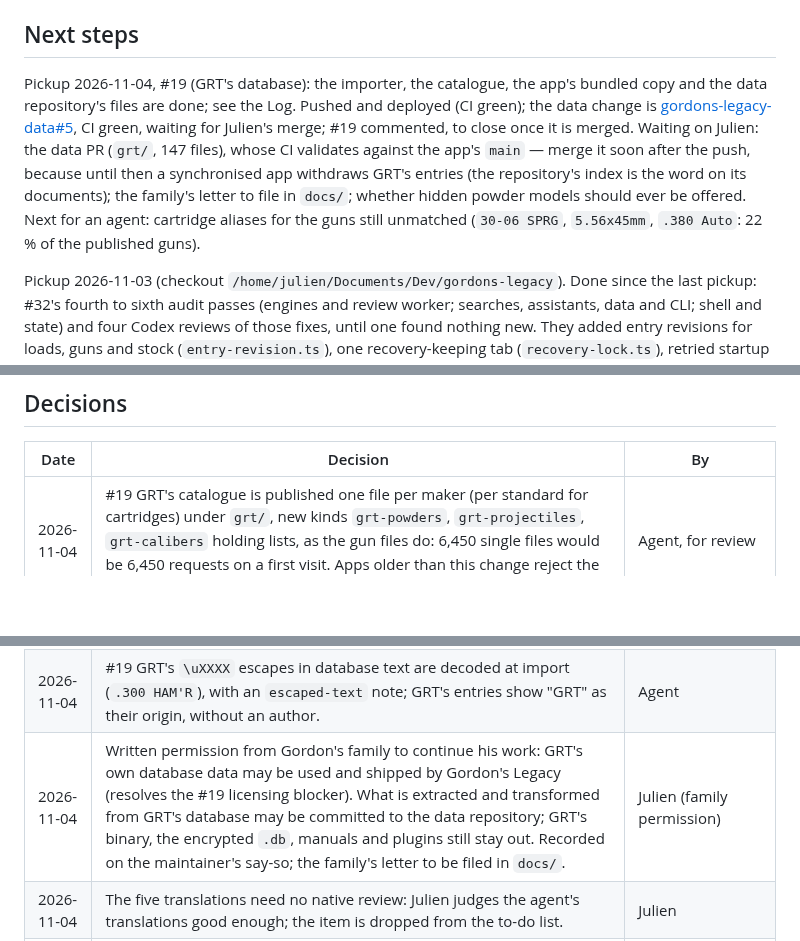
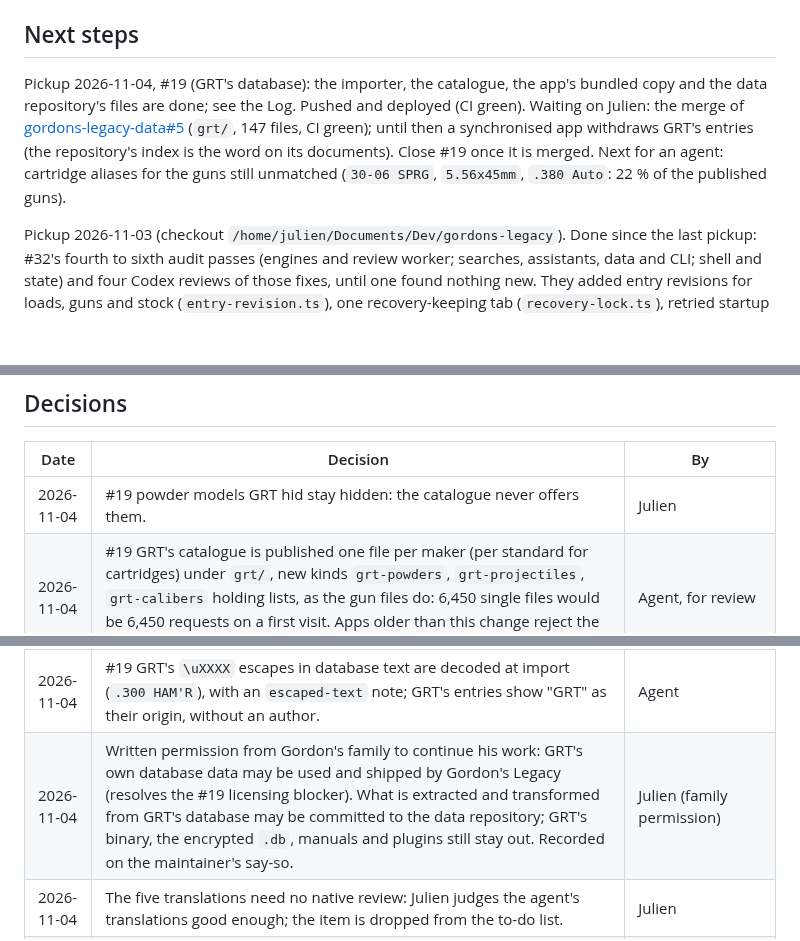
Before and after one commit to AnnoyingTechnology/gordons-legacy, a Markdown page: docs/PROGRESS.md, 3 parts joined by grey strips. Drawn GitHub-style; blank space fills up the shorter version.

Commit message:
Record that GRT's hidden powder models stay hidden (Julien, #19)

```diff
--- a/docs/PROGRESS.md
+++ b/docs/PROGRESS.md
@@ -21,14 +21,11 @@ Handoff record. Update after each meaningful step (see [AGENTS.md](../AGENTS.md)
 ## Next steps
 
 Pickup 2026-11-04, #19 (GRT's database): the importer, the catalogue, the app's bundled copy and the
-data repository's files are done; see the Log. Pushed and deployed (CI green); the data change is
-[gordons-legacy-data#5](https://github.com/AnnoyingTechnology/gordons-legacy-data/pull/5), CI green, waiting
-for Julien's merge; #19 commented, to close once it is merged. Waiting on Julien: the data PR (`grt/`, 147 files), whose CI validates against the app's `main` — merge it soon after
-the push, because until then a synchronised app withdraws GRT's entries (the repository's index is the
-word on its documents); the family's
-letter to file in `docs/`; whether hidden powder models should ever be offered. Next for an agent:
-cartridge aliases for the guns still unmatched (`30-06 SPRG`, `5.56x45mm`, `.380 Auto`: 22 % of the
-published guns).
+data repository's files are done; see the Log. Pushed and deployed (CI green). Waiting on Julien: the
+merge of [gordons-legacy-data#5](https://github.com/AnnoyingTechnology/gordons-legacy-data/pull/5) (`grt/`,
+147 files, CI green); until then a synchronised app withdraws GRT's entries (the repository's index is
+the word on its documents). Close #19 once it is merged. Next for an agent: cartridge aliases for the
+guns still unmatched (`30-06 SPRG`, `5.56x45mm`, `.380 Auto`: 22 % of the published guns).
 
 Pickup 2026-11-03 (checkout `/home/julien/Documents/Dev/gordons-legacy`). Done since the last pickup:
 #32's fourth to sixth audit passes (engines and review worker; searches, assistants, data and CLI;
@@ -109,11 +106,12 @@ Reverse-engineering workspace (local, never committed; procedure in `docs/model/
 
 | Date | Decision | By |
 |---|---|---|
+| 2026-11-04 | #19 powder models GRT hid stay hidden: the catalogue never offers them. | Julien |
 | 2026-11-04 | #19 GRT's catalogue is published one file per maker (per standard for cartridges) under `grt/`, new kinds `grt-powders`, `grt-projectiles`, `grt-calibers` holding lists, as the gun files do: 6,450 single files would be 6,450 requests on a first visit. Apps older than this change reject the new index and keep their cache until reloaded. | Agent, for review |
 | 2026-11-04 | #19 the catalogue holds GRT's own rows only (`cby` = GRT), not deleted, and no powder model GRT hid (`mode` = hidden: 456 of 683, earlier fits, `DEV` iterations, 21 powders withdrawn whole); a record the importer warns about is left out. Every record left out is listed in `docs/data/grt-catalogue.md`. | Agent, for review |
 | 2026-11-04 | #19 the catalogue is bundled with the app (4.5 MB of JS instead of 1.1 MB, 555 kB gzipped, about 50 ms to check at startup), so a first visit offline has it. Entries merge by document: a cached or downloaded file replaces its bundled copy; after a synchronisation, a file the index no longer lists is withdrawn (also GRT's whole catalogue until the data PR is merged), one that failed to download keeps the copy. For one cartridge, the user's own definition wins, then GRT's, then the community's. | Agent, for review |
 | 2026-11-04 | #19 GRT's `\uXXXX` escapes in database text are decoded at import (`.300 HAM'R`), with an `escaped-text` note; GRT's entries show "GRT" as their origin, without an author. | Agent |
-| 2026-11-04 | Written permission from Gordon's family to continue his work: GRT's own database data may be used and shipped by Gordon's Legacy (resolves the #19 licensing blocker). What is extracted and transformed from GRT's database may be committed to the data repository; GRT's binary, the encrypted `.db`, manuals and plugins still stay out. Recorded on the maintainer's say-so; the family's letter to be filed in `docs/`. | Julien (family permission) |
+| 2026-11-04 | Written permission from Gordon's family to continue his work: GRT's own database data may be used and shipped by Gordon's Legacy (resolves the #19 licensing blocker). What is extracted and transformed from GRT's database may be committed to the data repository; GRT's binary, the encrypted `.db`, manuals and plugins still stay out. Recorded on the maintainer's say-so. | Julien (family permission) |
 | 2026-11-04 | The five translations need no native review: Julien judges the agent's translations good enough; the item is dropped from the to-do list. | Julien |
 | 2026-11-03 | Licensing is settled for good: everything the project publishes is open source, and agents do not ask about licensing again. Published rows (makers' load tables, measured pressures, specifications) may be committed, cited to their document and date; the PDFs are not. GRT's own files stay out (CLAUDE.md). `docs/PLAN.md` intake updated. | Julien |
 | 2026-11-03 | #31: the published pressure rows the study reads become committed test fixtures, cited, so CI runs the study. The safety wording of 2026-11-02 stays as is. | Julien |
```
